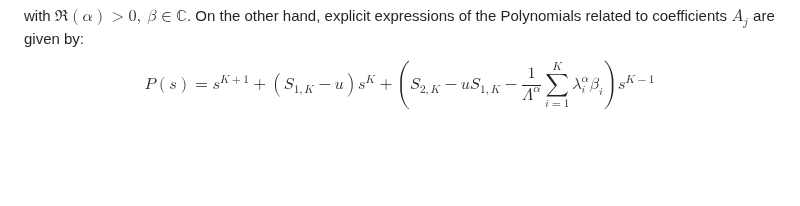
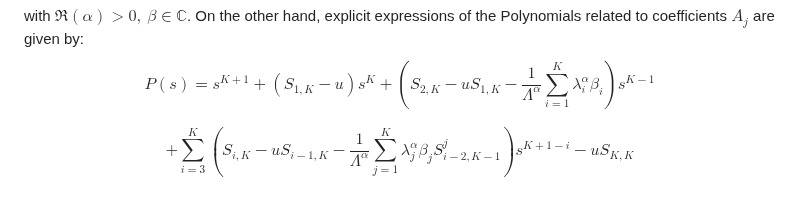
Before and after one commit to Cruz-Lopez-Carlos-Antonio/AnalyticalFNPKE, a Markdown page: README.md, the part around the change. Rendered like a GitHub page; blank space fills up the shorter version.

```diff
--- a/README.md
+++ b/README.md
@@ -72,3 +72,5 @@ $$E_{\alpha,\beta}\left(z\right)=\sum_{k=0}^{\infty}\frac{z^k}{\Gamma(k\alpha+\b
 
 with $\mathfrak{R}\left(\alpha\right)>0,\ \beta\in\mathbb{C}$. On the other hand, explicit expressions of the Polynomials related to coefficients $A_j$ are given by:
 $$P\left(s\right)=s^{K+1}+\left(S_{1,K}-u\right)s^K+\left(S_{2,K}-uS_{1,K}-\frac{1}{\Lambda^\alpha}\sum_{i=1}^{K}{\lambda_i^\alpha\beta_i}\right)s^{K-1}$$
+
+$$+\sum_{i=3}^{K}{\left(S_{i,K}-uS_{i-1,K}-\frac{1}{\Lambda^\alpha}\sum_{j=1}^{K}{\lambda_j^\alpha\beta_jS_{i-2,K-1}^j}\right)s^{K+1-i}-uS_{K,K}}$$
```
